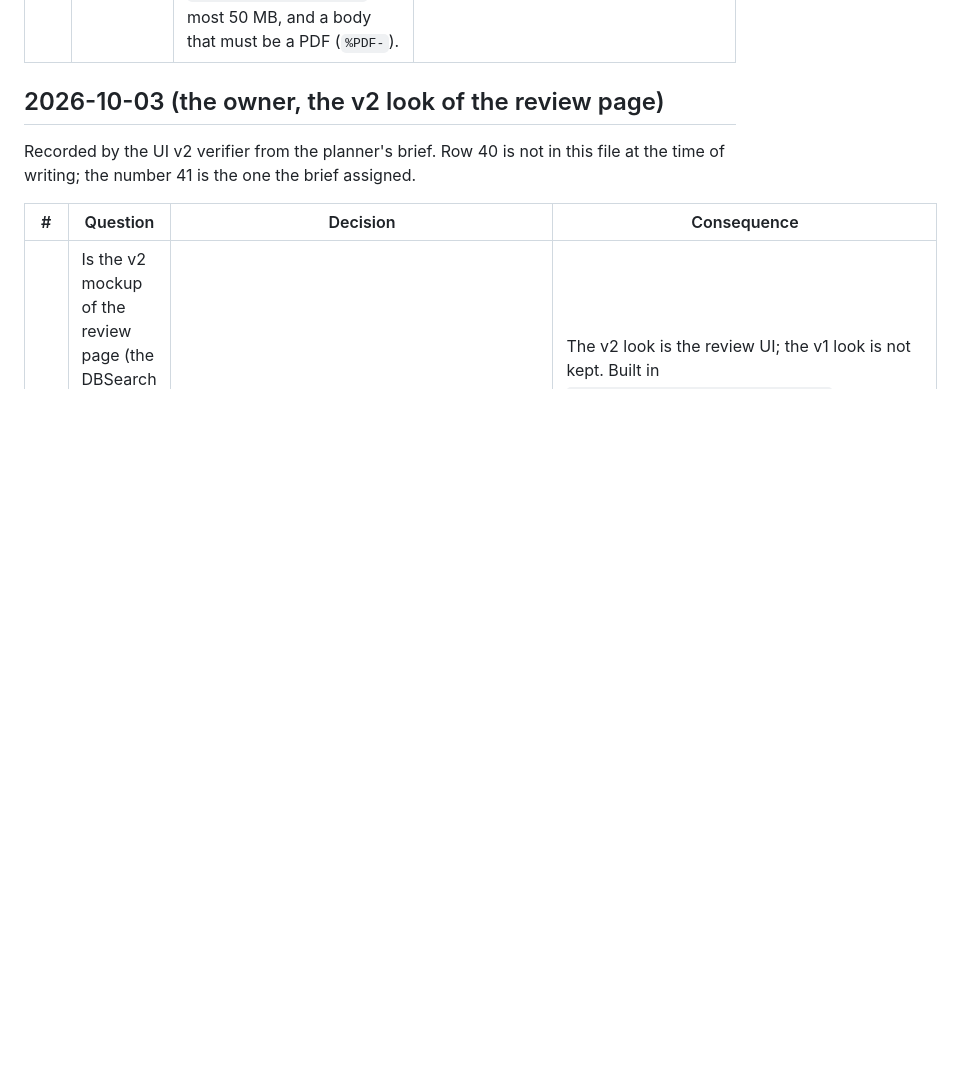
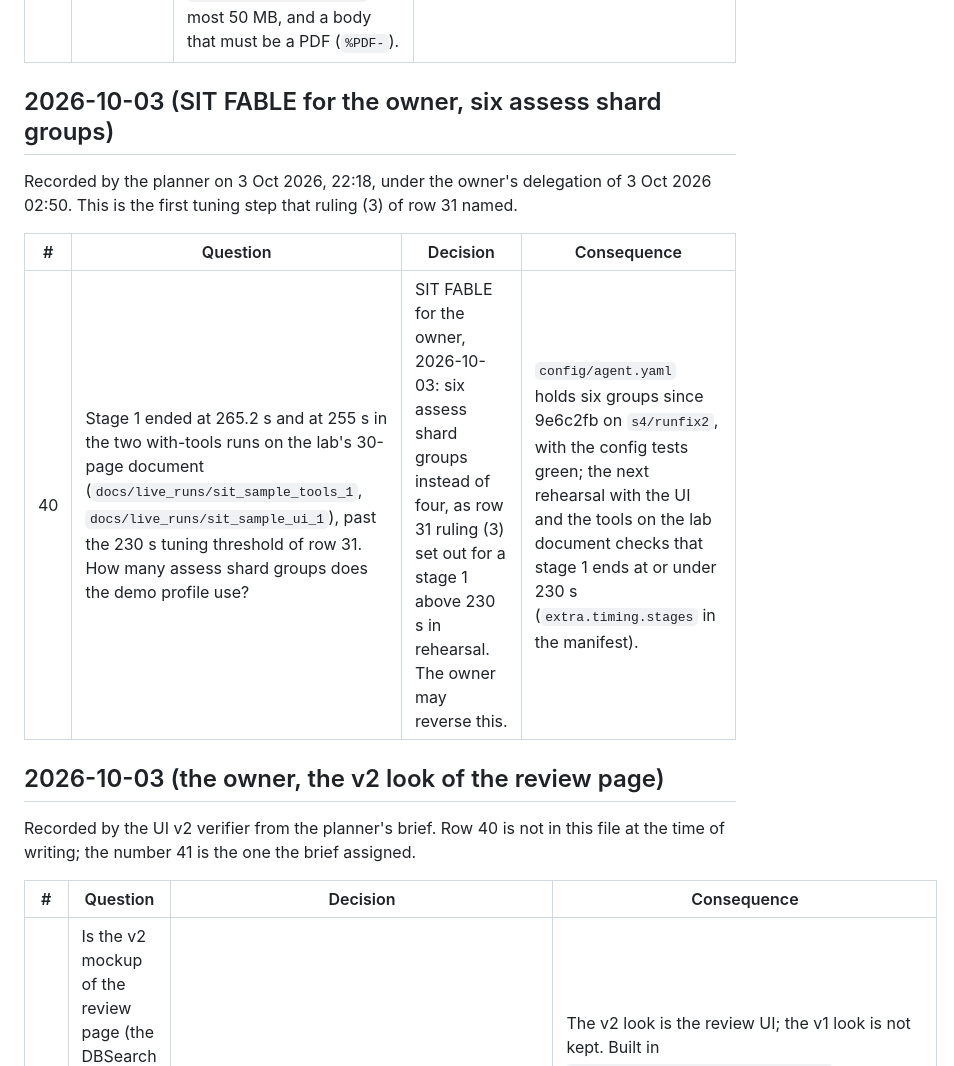
Before and after one commit to malcolm1232/SIT-submission, a Markdown page: docs/USER_DECISIONS.md, the part around the change. GitHub-like rendering; blank space fills up the shorter version.

Commit message:
Decision 40: six assess shard groups for the demo profile, the tuning step row 31 named, after stage 1 ended at 265.2 s and 255 s on the lab document

```diff
--- a/docs/USER_DECISIONS.md
+++ b/docs/USER_DECISIONS.md
@@ -177,6 +177,15 @@ Row 36 covers the three outputs of a finished review only; this row covers the i
 |---|---|---|---|
 | 39 | How does the day's artefact reach the agent when SIT hands it over as a link rather than a file? | SIT FABLE for the owner, 2026-10-03: a pasted https link on the `dra ui` drop screen is the hand-over path for the day's artefact (the owner's words on 3 Oct 2026: "download link"). The server fetches it before the run starts, with these guards: https only, no user name or password in the link, a host whose every address is public (checked again on each redirect), the URL policy of `config/url_policy.yaml`, at most 50 MB, and a body that must be a PDF (`%PDF-`). | Built in `agent/sit_review_agent/ui/fetch.py` (`MAX_BYTES`, `MAX_REDIRECTS`), which now cites this row; the file is saved under `runs/<id>/ui/input/`, so the command the page shows names it. Known limit, from the module: DNS rebinding between the check and the fetch is not caught. A file dropped or given by USB stays the first path; `docs/DEMO_DAY_SCRIPT.md` names both. |
 
+## 2026-10-03 (SIT FABLE for the owner, six assess shard groups)
+
+Recorded by the planner on 3 Oct 2026, 22:18, under the owner's delegation of 3 Oct 2026 02:50.
+This is the first tuning step that ruling (3) of row 31 named.
+
+| # | Question | Decision | Consequence |
+|---|---|---|---|
+| 40 | Stage 1 ended at 265.2 s and at 255 s in the two with-tools runs on the lab's 30-page document (`docs/live_runs/sit_sample_tools_1`, `docs/live_runs/sit_sample_ui_1`), past the 230 s tuning threshold of row 31. How many assess shard groups does the demo profile use? | SIT FABLE for the owner, 2026-10-03: six assess shard groups instead of four, as row 31 ruling (3) set out for a stage 1 above 230 s in rehearsal. The owner may reverse this. | `config/agent.yaml` holds six groups since 9e6c2fb on `s4/runfix2`, with the config tests green; the next rehearsal with the UI and the tools on the lab document checks that stage 1 ends at or under 230 s (`extra.timing.stages` in the manifest). |
+
 ## 2026-10-03 (the owner, the v2 look of the review page)
 
 Recorded by the UI v2 verifier from the planner's brief.
```
